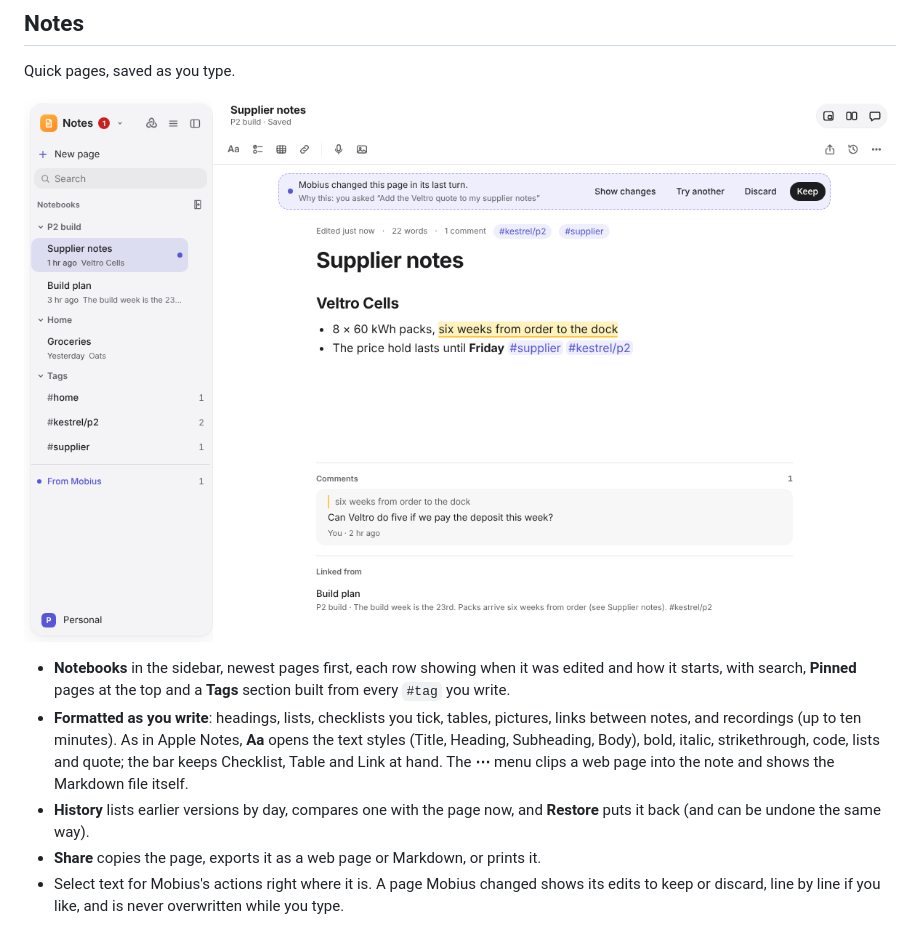
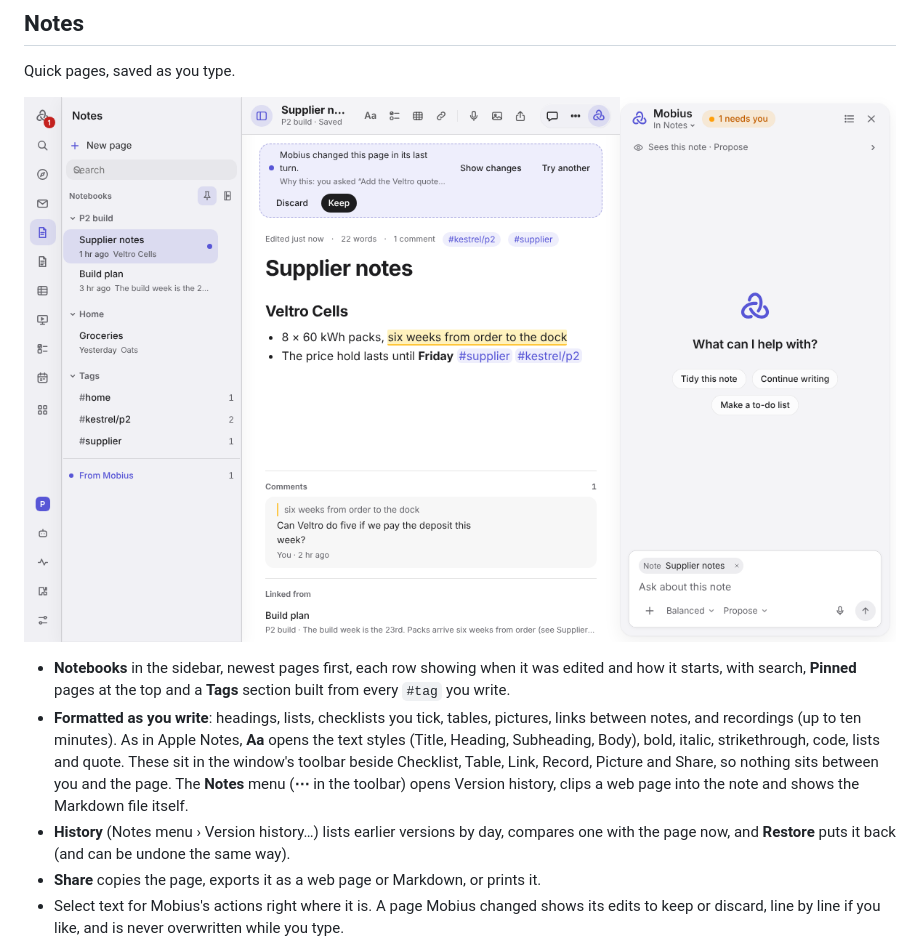
Before and after one commit to BevActual/mobius, a Markdown page: docs/apps/write-and-plan.md, the part around the change. Drawn GitHub-style; pictures changed too: docs/readme/apps/notes.png.

```diff
--- a/docs/apps/write-and-plan.md
+++ b/docs/apps/write-and-plan.md
@@ -10,9 +10,10 @@ Quick pages, saved as you type.
   built from every `#tag` you write.
 - **Formatted as you write**: headings, lists, checklists you tick, tables, pictures, links between notes, and
   recordings (up to ten minutes). As in Apple Notes, **Aa** opens the text styles (Title, Heading, Subheading, Body),
-  bold, italic, strikethrough, code, lists and quote; the bar keeps Checklist, Table and Link at hand. The **⋯** menu
-  clips a web page into the note and shows the Markdown file itself.
-- **History** lists earlier versions by day, compares one with the page now, and **Restore** puts it back (and can be
+  bold, italic, strikethrough, code, lists and quote. These sit in the window's toolbar beside Checklist, Table, Link,
+  Record, Picture and Share, so nothing sits between you and the page. The **Notes** menu (**⋯** in the toolbar)
+  opens Version history, clips a web page into the note and shows the Markdown file itself.
+- **History** (Notes menu › Version history…) lists earlier versions by day, compares one with the page now, and **Restore** puts it back (and can be
   undone the same way).
 - **Share** copies the page, exports it as a web page or Markdown, or prints it.
 - Select text for Mobius's actions right where it is. A page Mobius changed shows its edits to keep or discard, line by
```
Also changed, not shown: docs/design/workspace-layout.md (+3 -3 lines), 9 other files.
